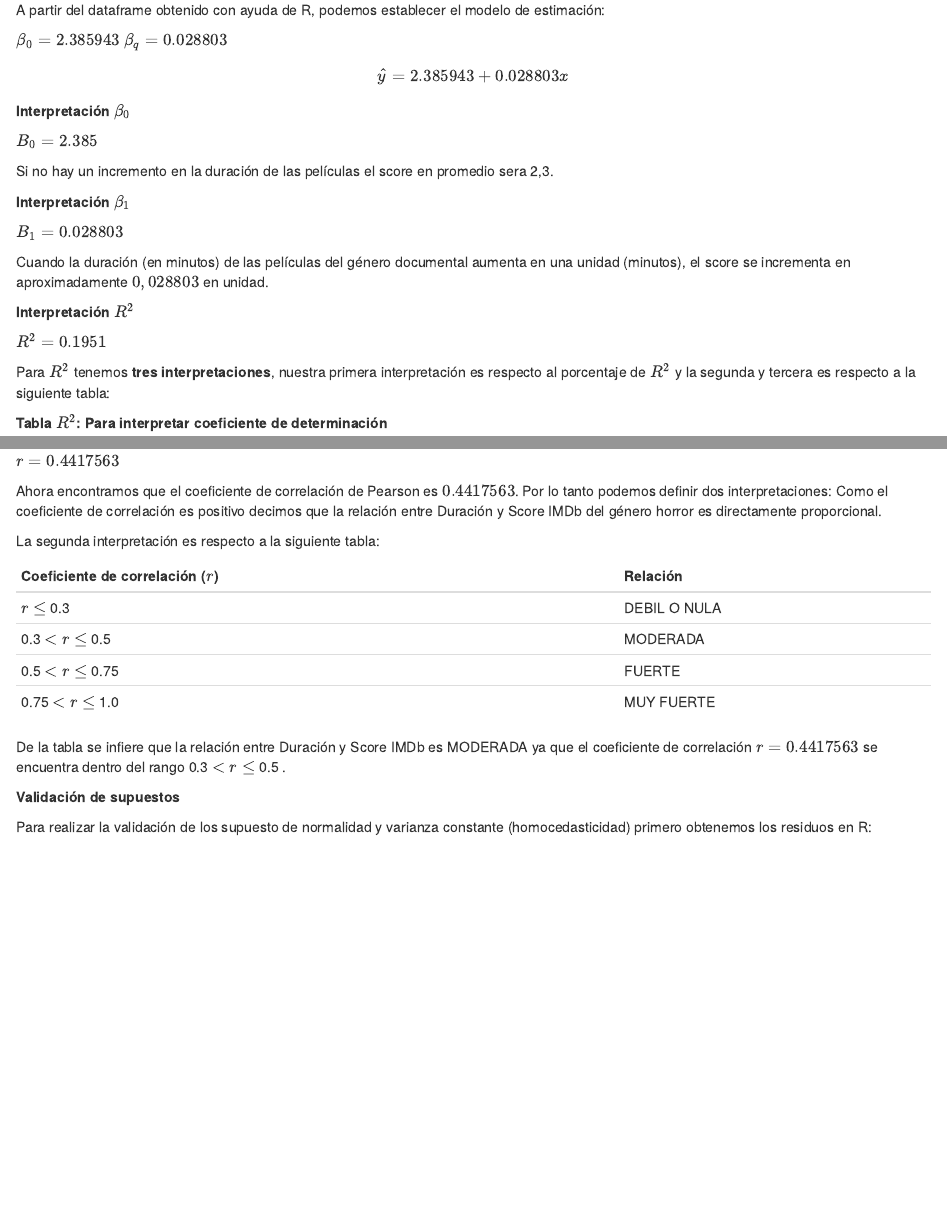
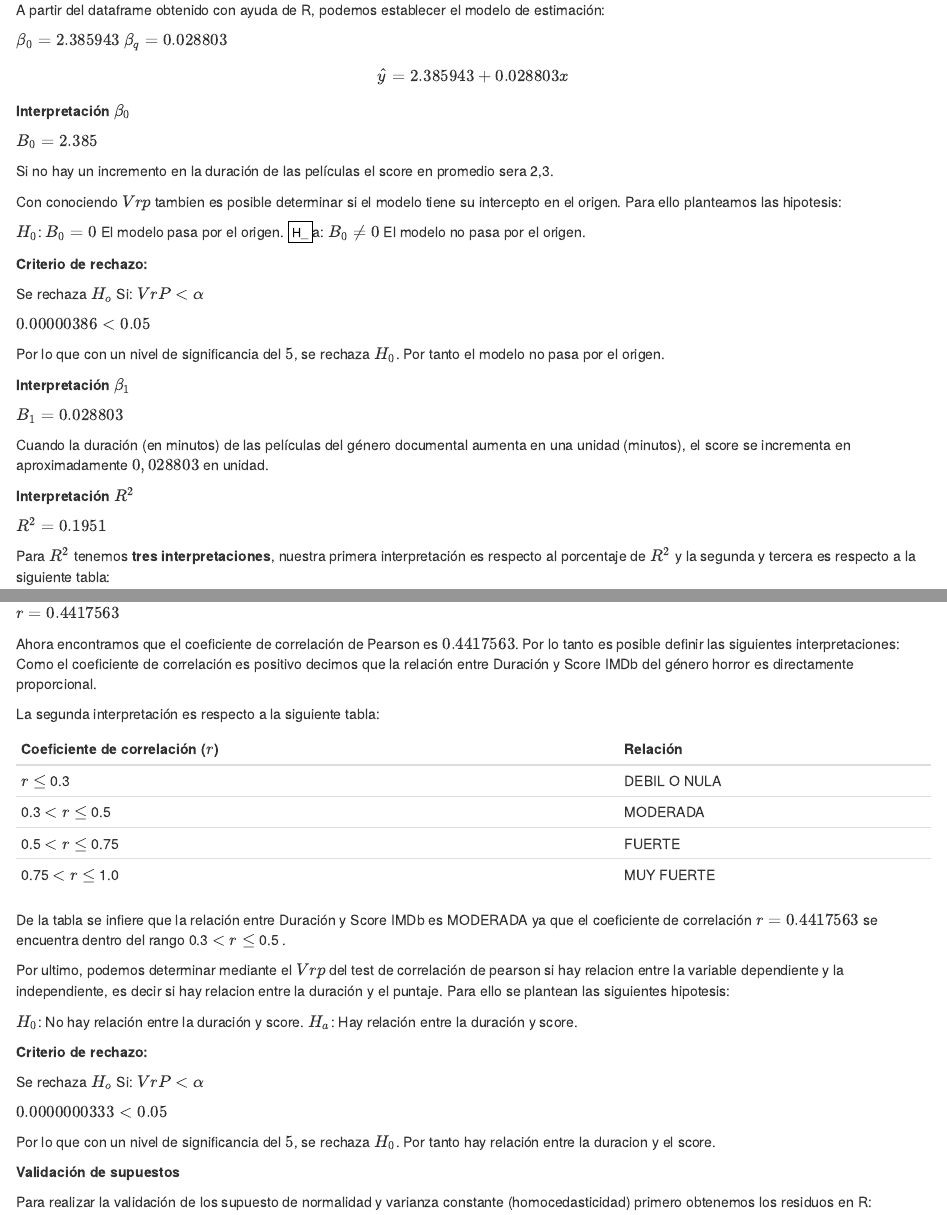
Before and after one commit to CristianPerafan/Statistical_Inference_Project, an R Markdown document (Rmd3.Rmd): the page in a window 1100 px wide, from 7020 px down, and a second part further down, joined at a grey line. Rendered offline with R 4.5, knitr and Pandoc, with nearby package versions; some code elsewhere in the file could not run offline.

Commit message:
Hipothesis added

```diff
--- a/Rmd3.Rmd
+++ b/Rmd3.Rmd
@@ -217,6 +217,19 @@ $B_0= 2.385$
 
 Si no hay un incremento en la duración de las películas el score en promedio sera 2,3.
 
+Con conociendo $Vrp$ tambien es posible determinar si el modelo tiene su intercepto en el origen. Para ello planteamos las hipotesis:
+
+$H_0$: $B_0 = 0$ El modelo pasa por el origen.
+$H_$a: $B_0 ≠ 0$ El modelo no pasa por el origen.
+
+**Criterio de rechazo:**
+
+Se rechaza $H_o$ Si: $VrP<\alpha$
+
+$0.00000386<0.05$
+
+Por lo que con un nivel de significancia del $5%$, se rechaza $H_0$. Por tanto el modelo no pasa por el origen.
+
 **Interpretación $\beta_1$**
 
 $B_1=0.028803$
@@ -258,7 +271,7 @@ with(regresionData, cor.test(DURACION, SCORE, alternative="two.sided", method="p
 
 $r=0.4417563$
 
-Ahora encontramos que el coeficiente de correlación de Pearson  es $0.4417563$. Por lo tanto podemos definir dos interpretaciones:
+Ahora encontramos que el coeficiente de correlación de Pearson  es $0.4417563$. Por lo tanto es posible definir las siguientes interpretaciones:
 Como el coeficiente de correlación es positivo decimos que la relación entre Duración y Score IMDb del género horror es directamente proporcional.
 
 La segunda interpretación es respecto a la siguiente tabla:
@@ -273,6 +286,18 @@ La segunda interpretación es respecto a la siguiente tabla:
 De la tabla se infiere que la relación entre Duración y Score IMDb es MODERADA ya que el coeficiente de correlación $r=0.4417563$  se encuentra dentro del rango 0.3 $<$ $r$ $\leq$ 0.5 .
 
 
+Por ultimo, podemos determinar mediante el $Vrp$ del test de correlación de pearson si hay relacion entre la variable dependiente y la independiente, es decir si hay relacion entre la duración y el puntaje. Para ello se plantean las siguientes hipotesis:
+
+$H_0$: No hay relación entre la duración y score.
+$H_a$: Hay relación entre la duración y score.
+
+**Criterio de rechazo:**
+
+Se rechaza $H_o$ Si: $VrP<\alpha$
+
+$0.0000000333<0.05$
+
+Por lo que con un nivel de significancia del $5%$, se rechaza $H_0$. Por tanto hay relación entre la duracion y el score.
 
 **Validación de supuestos**
 
```
